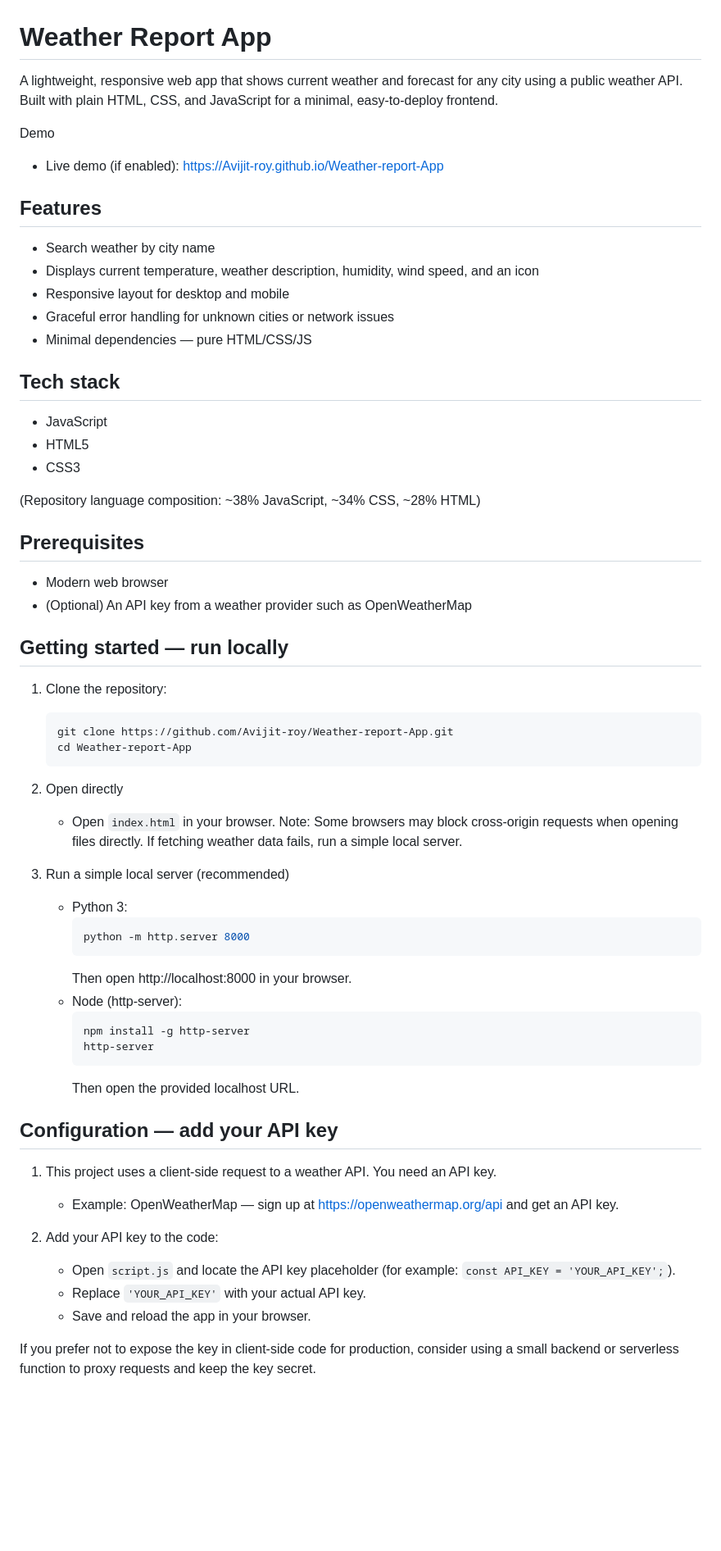
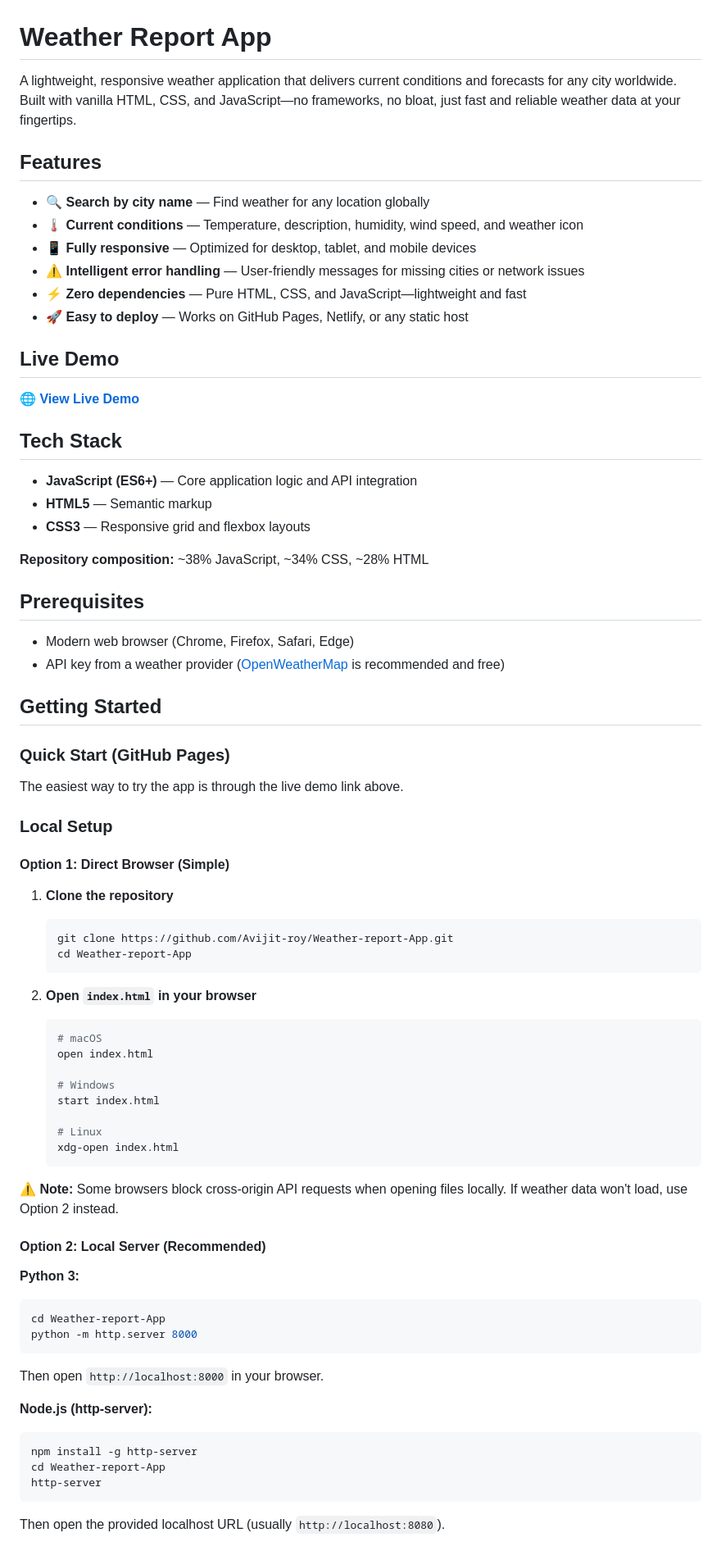
Before and after one commit to Avijit-roy/Weather-report-App, a Markdown page: README.md, the part around one of its changes. Shown at 82% size. Drawn GitHub-style; blank space fills up the shorter version.

````diff
--- a/README.md
+++ b/README.md
@@ -1,59 +1,77 @@
 # Weather Report App
 
-A lightweight, responsive web app that shows current weather and forecast for any city using a public weather API. Built with plain HTML, CSS, and JavaScript for a minimal, easy-to-deploy frontend.
-
-Demo
-- Live demo (if enabled): https://Avijit-roy.github.io/Weather-report-App
+A lightweight, responsive weather application that delivers current conditions and forecasts for any city worldwide. Built with vanilla HTML, CSS, and JavaScript—no frameworks, no bloat, just fast and reliable weather data at your fingertips.
 
 ## Features
-- Search weather by city name
-- Displays current temperature, weather description, humidity, wind speed, and an icon
-- Responsive layout for desktop and mobile
-- Graceful error handling for unknown cities or network issues
-- Minimal dependencies — pure HTML/CSS/JS
 
-## Tech stack
-- JavaScript
-- HTML5
-- CSS3
+- 🔍 **Search by city name** — Find weather for any location globally
+- 🌡️ **Current conditions** — Temperature, description, humidity, wind speed, and weather icon
+- 📱 **Fully responsive** — Optimized for desktop, tablet, and mobile devices
+- ⚠️ **Intelligent error handling** — User-friendly messages for missing cities or network issues
+- ⚡ **Zero dependencies** — Pure HTML, CSS, and JavaScript—lightweight and fast
+- 🚀 **Easy to deploy** — Works on GitHub Pages, Netlify, or any static host
 
-(Repository language composition: ~38% JavaScript, ~34% CSS, ~28% HTML)
+## Live Demo
+
+🌐 **[View Live Demo](https://Avijit-roy.github.io/Weather-report-App)**
+
+## Tech Stack
+
+- **JavaScript (ES6+)** — Core application logic and API integration
+- **HTML5** — Semantic markup
+- **CSS3** — Responsive grid and flexbox layouts
+
+**Repository composition:** ~38% JavaScript, ~34% CSS, ~28% HTML
 
 ## Prerequisites
-- Modern web browser
-- (Optional) An API key from a weather provider such as OpenWeatherMap
 
-## Getting started — run locally
-1. Clone the repository:
+- Modern web browser (Chrome, Firefox, Safari, Edge)
+- API key from a weather provider ([OpenWeatherMap](https://openweathermap.org/api) is recommended and free)
+
+## Getting Started
+
+### Quick Start (GitHub Pages)
+
+The easiest way to try the app is through the live demo link above.
+
+### Local Setup
+
+#### Option 1: Direct Browser (Simple)
+
+1. **Clone the repository**
    ```bash
    git clone https://github.com/Avijit-roy/Weather-report-App.git
    cd Weather-report-App
    ```
 
-2. Open directly
-   - Open `index.html` in your browser.
-   Note: Some browsers may block cross-origin requests when opening files directly. If fetching weather data fails, run a simple local server.
+2. **Open `index.html` in your browser**
+   ```bash
+   # macOS
+   open index.html
 
-3. Run a simple local server (recommended)
-   - Python 3:
-     ```bash
-     python -m http.server 8000
-     ```
-     Then open http://localhost:8000 in your browser.
-   - Node (http-server):
-     ```bash
-     npm install -g http-server
-     http-server
-     ```
-     Then open the provided localhost URL.
+   # Windows
+   start index.html
 
-## Configuration — add your API key
-1. This project uses a client-side request to a weather API. You need an API key.
-   - Example: OpenWeatherMap — sign up at https://openweathermap.org/api and get an API key.
+   # Linux
+   xdg-open index.html
+   ```
 
-2. Add your API key to the code:
-   - Open `script.js` and locate the API key placeholder (for example: `const API_KEY = 'YOUR_API_KEY';`).
-   - Replace `'YOUR_API_KEY'` with your actual API key.
-   - Save and reload the app in your browser.
+⚠️ **Note:** Some browsers block cross-origin API requests when opening files locally. If weather data won't load, use Option 2 instead.
 
-If you prefer not to expose the key in client-side code for production, consider using a small backend or serverless function to proxy requests and keep the key secret.
+#### Option 2: Local Server (Recommended)
+
+**Python 3:**
+```bash
+cd Weather-report-App
+python -m http.server 8000
+```
+Then open `http://localhost:8000` in your browser.
+
+**Node.js (http-server):**
+```bash
+npm install -g http-server
+cd Weather-report-App
+http-server
+```
+Then open the provided localhost URL (usually `http://localhost:8080`).
+
````
Also changed, not shown: other parts of README.md (+156 -43 lines).
